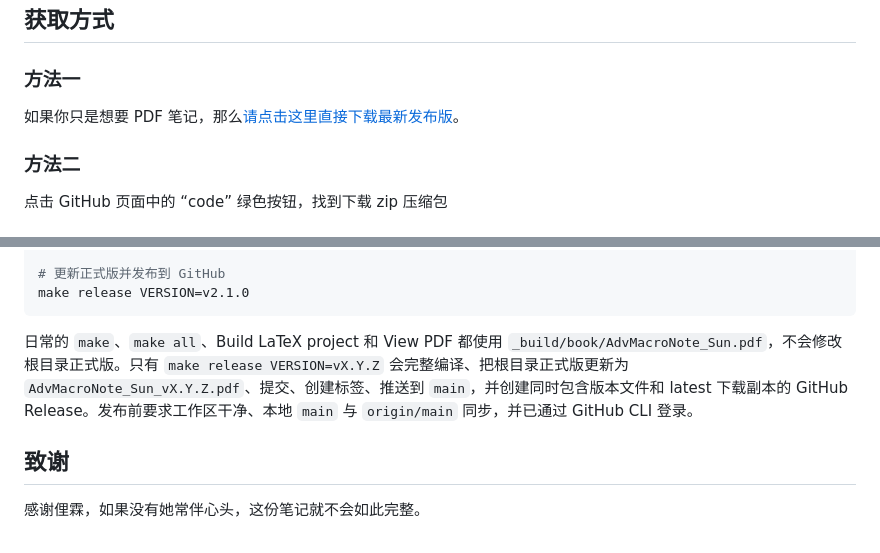
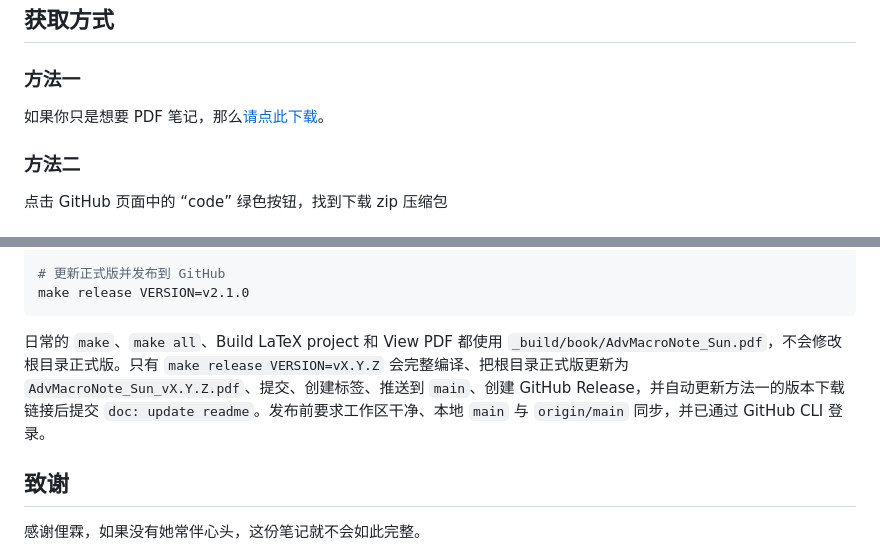
Before and after one commit to econsun/XMU_AdvMacro_Note_SUN, a Markdown page: README.md, 2 parts joined by grey strips. Rendered like a GitHub page.

Commit message:
doc: update readme

````diff
--- a/README.md
+++ b/README.md
@@ -52,7 +52,7 @@
 
 ### 方法一
 
-如果你只是想要 PDF 笔记，那么[请点击这里直接下载最新发布版](https://github.com/econsun/XMU_AdvMacro_Note_SUN/releases/latest/download/AdvMacroNote_Sun_latest.pdf)。
+如果你只是想要 PDF 笔记，那么[请点此下载](https://github.com/econsun/XMU_AdvMacro_Note_SUN/releases/download/v1.0.0/AdvMacroNote_Sun_v1.0.0.pdf)。
 
 ### 方法二
 
@@ -91,7 +91,7 @@ make post 03
 make release VERSION=v2.1.0
 ```
 
-日常的 `make`、`make all`、Build LaTeX project 和 View PDF 都使用 `_build/book/AdvMacroNote_Sun.pdf`，不会修改根目录正式版。只有 `make release VERSION=vX.Y.Z` 会完整编译、把根目录正式版更新为 `AdvMacroNote_Sun_vX.Y.Z.pdf`、提交、创建标签、推送到 `main`，并创建同时包含版本文件和 latest 下载副本的 GitHub Release。发布前要求工作区干净、本地 `main` 与 `origin/main` 同步，并已通过 GitHub CLI 登录。
+日常的 `make`、`make all`、Build LaTeX project 和 View PDF 都使用 `_build/book/AdvMacroNote_Sun.pdf`，不会修改根目录正式版。只有 `make release VERSION=vX.Y.Z` 会完整编译、把根目录正式版更新为 `AdvMacroNote_Sun_vX.Y.Z.pdf`、提交、创建标签、推送到 `main`、创建 GitHub Release，并自动更新方法一的版本下载链接后提交 `doc: update readme`。发布前要求工作区干净、本地 `main` 与 `origin/main` 同步，并已通过 GitHub CLI 登录。
 
 </br>
 
````
